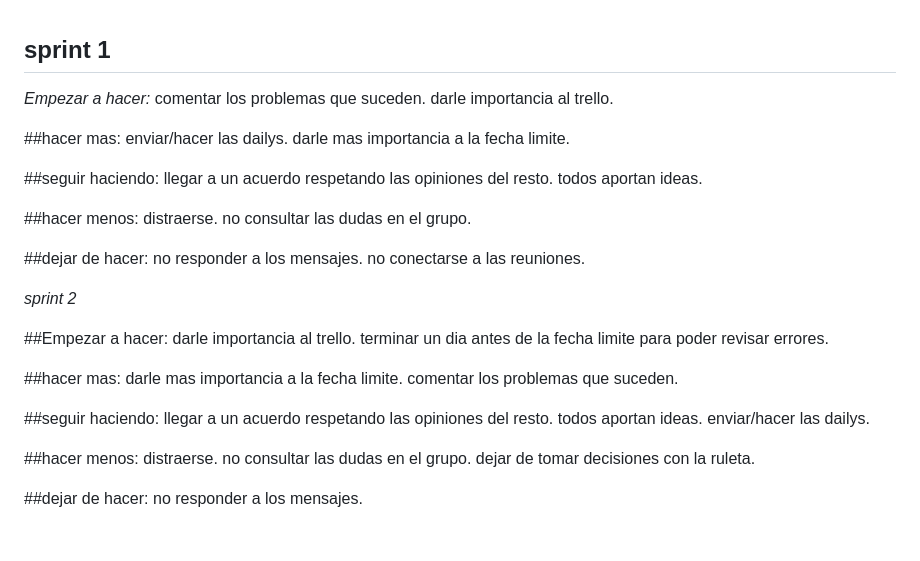
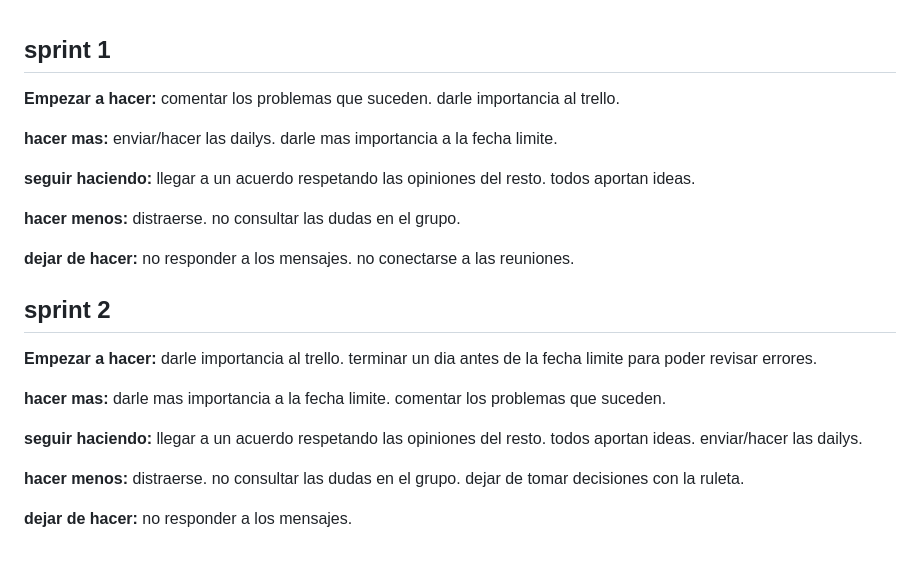
Before and after one commit to NicolasABSuarezB/Grupo_13_, a Markdown page: extras/retro.md, the part around the change. Drawn GitHub-style.

Commit message:
se creo la carpeta extras y se modifico la retro

```diff
--- a/retro.md
+++ b/extras/retro.md
@@ -1,46 +1,46 @@
  ## sprint 1
 
-*Empezar a hacer:*
+**Empezar a hacer:**
 comentar los problemas que suceden.
 darle importancia al trello.
 
-
-##hacer mas:
+**hacer mas:**
 enviar/hacer las dailys.
 darle mas importancia a la fecha limite.
 
-##seguir haciendo:
+**seguir haciendo:**
 llegar a un acuerdo respetando las opiniones del resto.
 todos aportan ideas.
 
-##hacer menos:
+**hacer menos:**
 distraerse.
 no consultar las dudas en el grupo.
 
-##dejar de hacer:
+**dejar de hacer:**
 no responder a los mensajes.
 no conectarse a las reuniones.
 
 
-*sprint 2*
 
-##Empezar a hacer:
+## sprint 2
+
+**Empezar a hacer:**
 darle importancia al trello.
 terminar un dia antes de la fecha limite para poder revisar errores.
 
-##hacer mas:
+**hacer mas:**
 darle mas importancia a la fecha limite.
 comentar los problemas que suceden.
 
-##seguir haciendo:
+**seguir haciendo:**
 llegar a un acuerdo respetando las opiniones del resto.
 todos aportan ideas.
 enviar/hacer las dailys.
 
-##hacer menos:
+**hacer menos:**
 distraerse.
 no consultar las dudas en el grupo.
 dejar de tomar decisiones con la ruleta.
 
-##dejar de hacer:
+**dejar de hacer:**
 no responder a los mensajes.
```
Also changed, not shown: extras/logo.png (added), extras/paleta de colores.jpeg (added).
